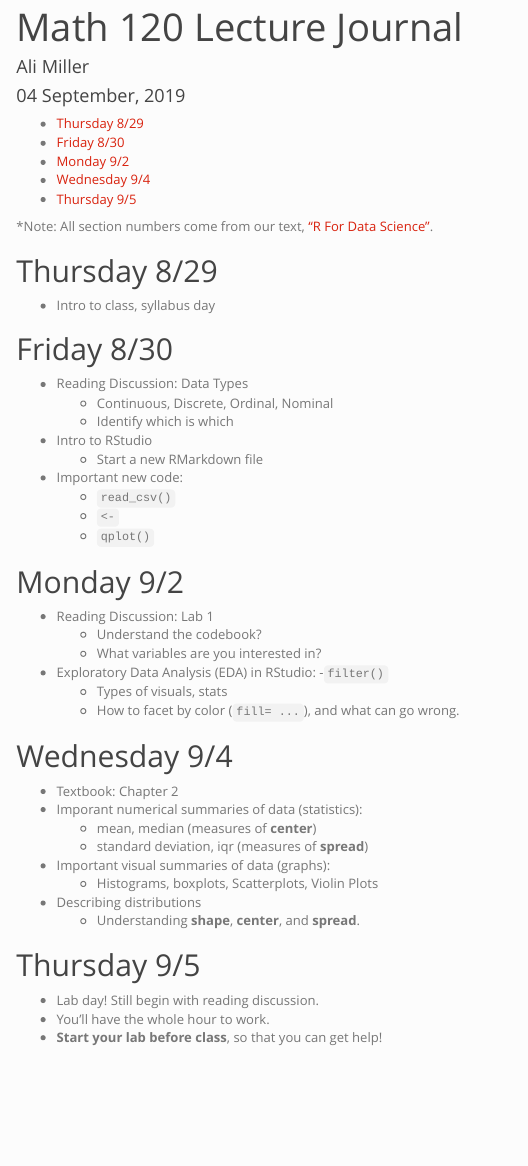
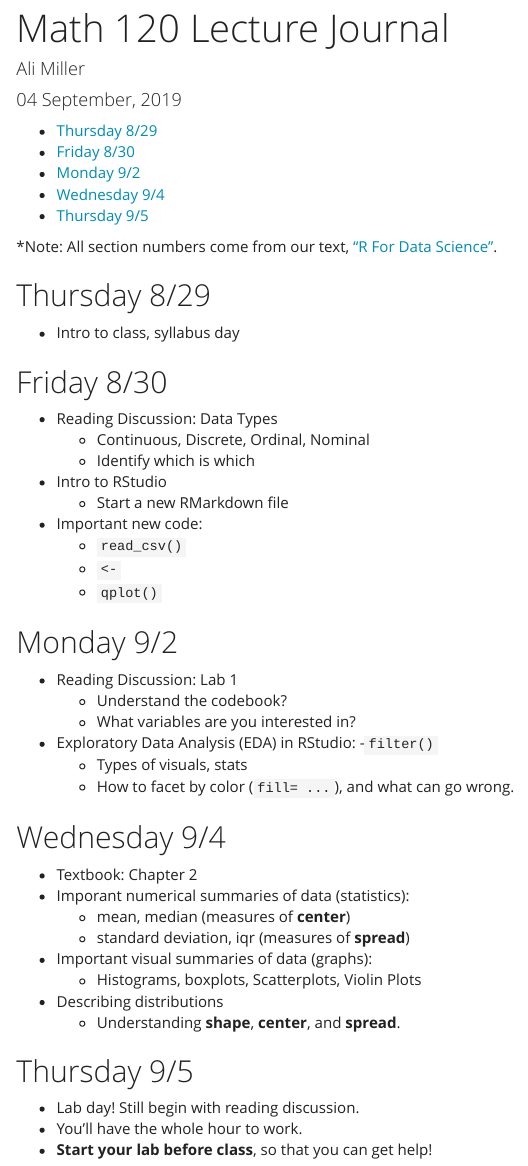
Before and after one commit to millera2/millera2.github.io, an R Markdown document (Math-120/Math 120 Lecture Journal.Rmd): the page in a window 1100 px wide, from its top. Rendered offline with R 4.5, knitr and Pandoc, with nearby package versions.

Commit message:
VersionAlpha

```diff
--- a/Math-120/Math 120 Lecture Journal.Rmd
+++ b/Math-120/Math 120 Lecture Journal.Rmd
@@ -4,7 +4,7 @@ author: "Ali Miller"
 date: "`r format(Sys.time(), '%d %B, %Y')`"
 output:
   html_document:
-    theme: simplex
+    theme: yeti
     toc: true
     toc_depth: 3
 ---
```
Also changed, not shown: Math-120/Math-120-Lecture-Journal.html.
